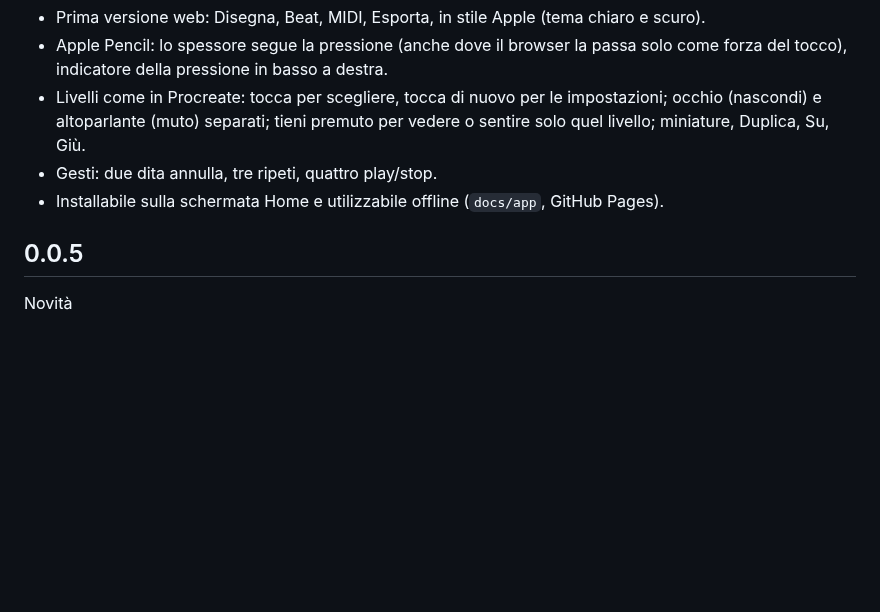
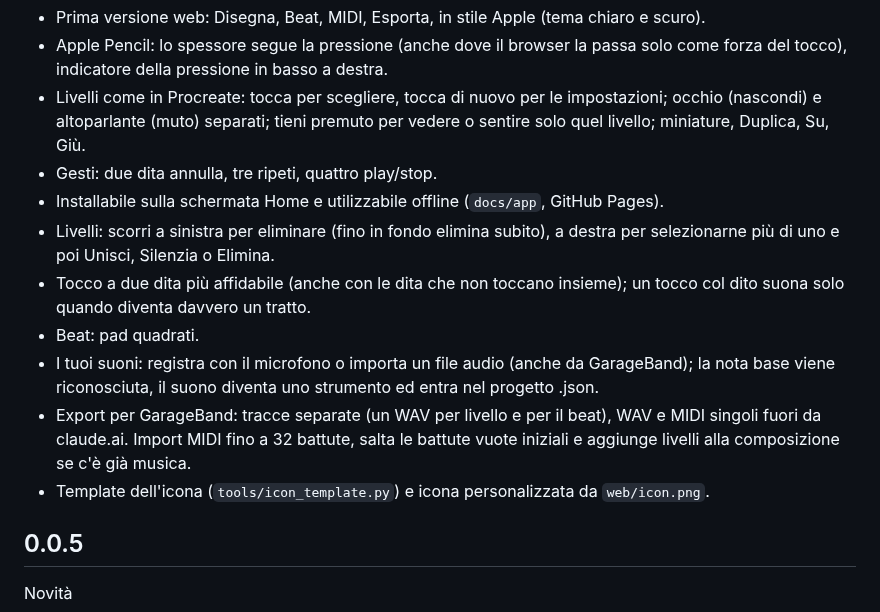
Before and after one commit to Cre-Pan/Grease-Pencil-to-Music, a Markdown page: CHANGELOG.md, the part around the change. GitHub-like rendering; blank space fills up the shorter version.

```diff
--- a/CHANGELOG.md
+++ b/CHANGELOG.md
@@ -10,6 +10,17 @@
   livello; miniature, Duplica, Su, Giù.
 - Gesti: due dita annulla, tre ripeti, quattro play/stop.
 - Installabile sulla schermata Home e utilizzabile offline (`docs/app`, GitHub Pages).
+- Livelli: scorri a sinistra per eliminare (fino in fondo elimina subito), a destra per
+  selezionarne più di uno e poi Unisci, Silenzia o Elimina.
+- Tocco a due dita più affidabile (anche con le dita che non toccano insieme); un tocco col
+  dito suona solo quando diventa davvero un tratto.
+- Beat: pad quadrati.
+- I tuoi suoni: registra con il microfono o importa un file audio (anche da GarageBand); la
+  nota base viene riconosciuta, il suono diventa uno strumento ed entra nel progetto .json.
+- Export per GarageBand: tracce separate (un WAV per livello e per il beat), WAV e MIDI
+  singoli fuori da claude.ai. Import MIDI fino a 32 battute, salta le battute vuote iniziali
+  e aggiunge livelli alla composizione se c'è già musica.
+- Template dell'icona (`tools/icon_template.py`) e icona personalizzata da `web/icon.png`.
 
 ## 0.0.5
 
```
Also changed, not shown: README.md (+7 -0 lines), web/icon-template.png (added), 6 other files.
